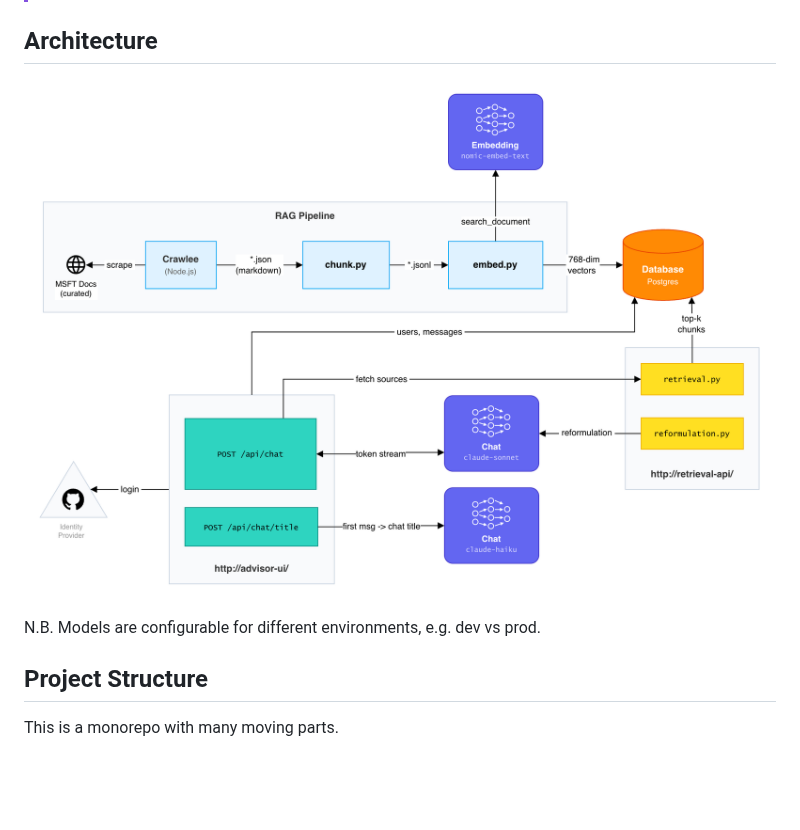
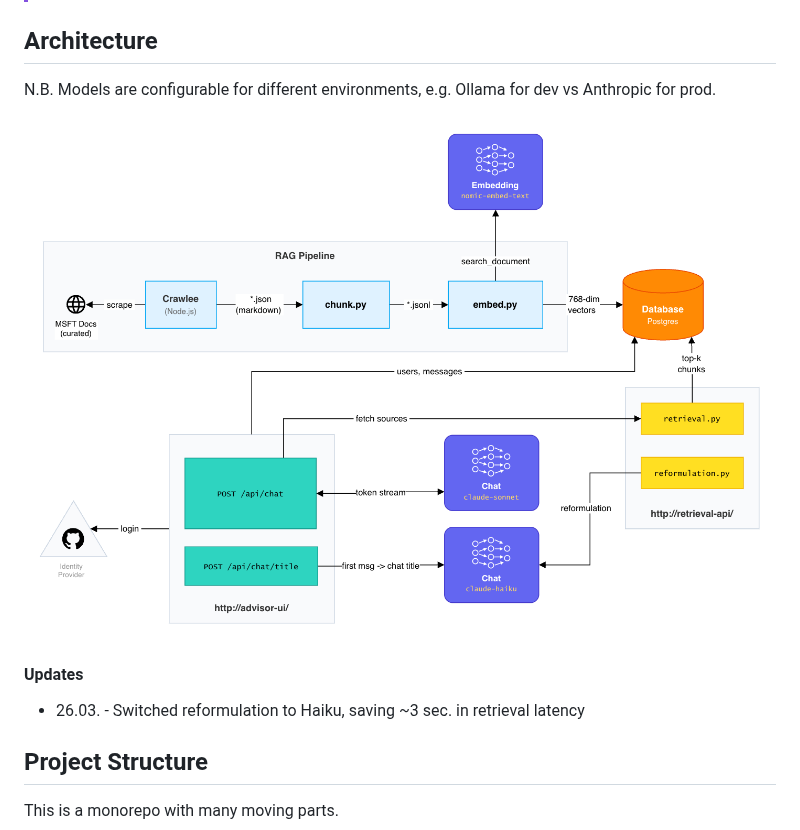
Before and after one commit to julie-ng/aks-architect-ai, a Markdown page: README.md, the part around the change. Drawn GitHub-style; pictures changed too: docs/diagrams/architecture-v1.1.png (added); blank space fills up the shorter version.

Commit message:
docs(readme): start update docs

```diff
--- a/README.md
+++ b/README.md
@@ -17,9 +17,13 @@ A customer who is new to Kubernetes and/or Azure wants to deploy an AKS cluster
 
 ## Architecture
 
-![Architecture](./docs/architecture-v1.png)
+N.B. Models are configurable for different environments, e.g. Ollama for dev vs Anthropic for prod.
 
-N.B. Models are configurable for different environments, e.g. dev vs prod.
+![Architecture](./docs/diagrams/architecture-v1.1.png)
+
+#### Updates
+
+- 26.03. - Switched reformulation to Haiku, saving ~3 sec. in retrieval latency
 
 ## Project Structure
 
```
Also changed, not shown: docs/chat-design-architecture.md (added, +365 -0 lines), docs/diagrams/architecture-v1.png (renamed from docs/architecture-v1.png), 2 other files.
